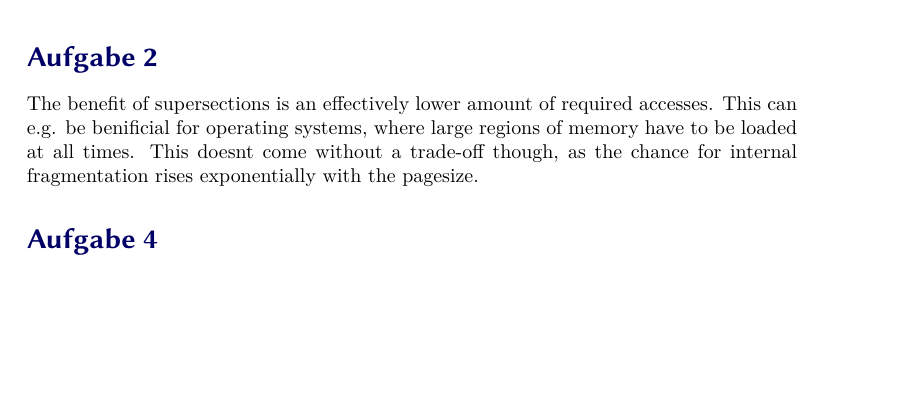
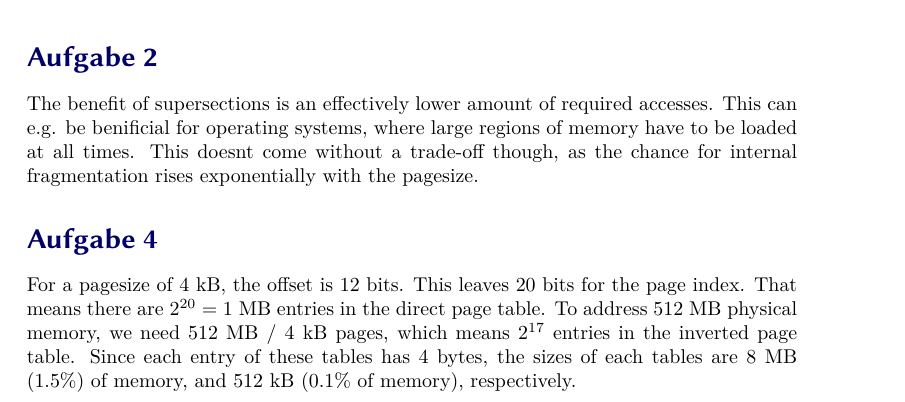
Before and after one commit to MauriceDonner/IBN_2022, a LaTeX document (Blatt_05/main.tex): part of page 2 of 3, cut so that both start at the same text, the shorter picture padded with empty space. Compiled offline with XeLaTeX.

Commit message:
29-05-22

```diff
--- a/Blatt_05/main.tex
+++ b/Blatt_05/main.tex
@@ -83,6 +83,12 @@ This doesnt come without a trade-off though, as the chance for
 internal fragmentation rises exponentially with the pagesize.
 
 \section*{Aufgabe 4}
+For a pagesize of 4 kB, the offset is 12 bits. This leaves 20 bits
+for the page index. That means there are \( 2 ^{20} = 1\) MB entries
+in the direct page table. To address 512 MB physical memory, we need
+512 MB / 4 kB pages, which means \( 2 ^{17} \) entries in the inverted page table.
+Since each entry of these tables has 4 bytes, the sizes of each tables
+are 8 MB (1.5\%) of memory, and 512 kB (0.1\% of memory), respectively.
 
 \section*{Aufgabe 5}
 
```
Also changed, not shown: Blatt_05/main.pdf, 3 other files.
